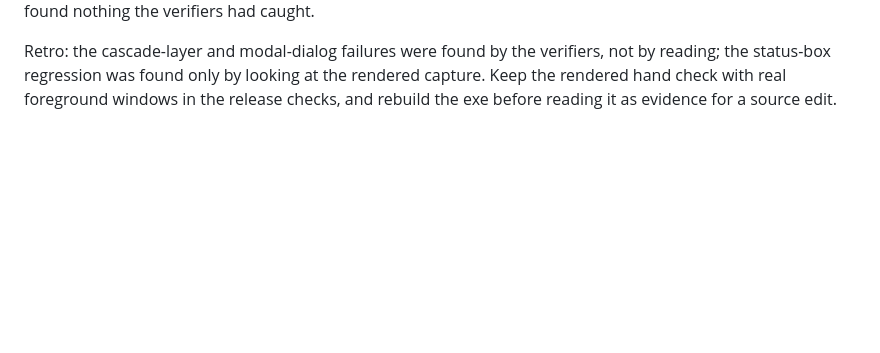
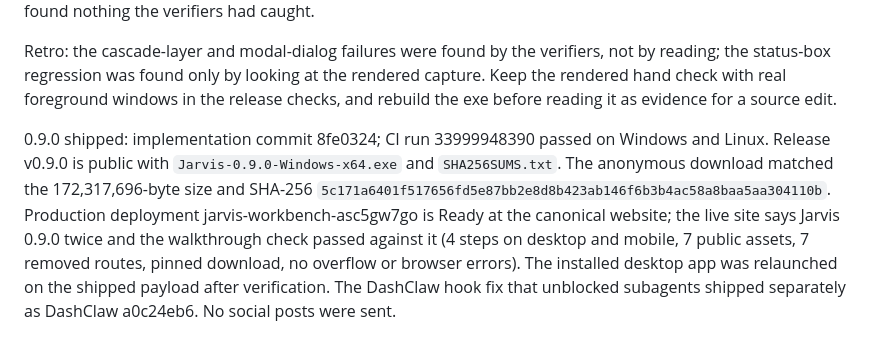
Before and after one commit to ucsandman/jarvis, a Markdown page: PLAYBOOK.md, the part around the change. Drawn GitHub-style; blank space fills up the shorter version.

Commit message:
Claude: [DOCS] record verified 0.9.0 release
Co-Authored-By: Claude Fable 5.1 <noreply@anthropic.com>
Claude-Session: https://claude.ai/code/session_01Sffj28TRTBjNfoPZxhuNat

```diff
--- a/PLAYBOOK.md
+++ b/PLAYBOOK.md
@@ -195,3 +195,5 @@ DEVIATIONS from the redesign spec: the tick clears after every send in the studi
 An adversarial review (four read-only finders, three skeptics per finding) ran against the whole diff before the commit and confirmed twelve distinct defects, all fixed in the same release: post-send bookkeeping in `finally` that logged refused sends and unticked attachments on failure (now only a real send records, marks and unticks; the ledger names refusals and the footer counts only sends); the read op sharing the Computer session's abort teardown and busy state (reads are exempt from the socket-close stop, and a rejected Approve keeps its proposal); terminal, browser, editor, chat and design windows taking a text badge they cannot honour (those families take a frame); title matching that failed on the shell's trim and 200-character cap; the truncation flag shown to the user but never sent to the model; Copy saying "Copied" before anything was written (the shell now answers every copy); an unguarded Ctrl+Shift+E that overwrote a draft mid-request; a failed capture routing the previous frame into the studio; an old reply re-attaching a removed frame; the two-step allowance reset staying armed after Escape; a clipboard scan narrower than the boundary it claimed; and a tick that survived a new attachment (new evidence now clears it). The review cost 4.5M tokens across 82 agents and found nothing the verifiers had caught.
 
 Retro: the cascade-layer and modal-dialog failures were found by the verifiers, not by reading; the status-box regression was found only by looking at the rendered capture. Keep the rendered hand check with real foreground windows in the release checks, and rebuild the exe before reading it as evidence for a source edit.
+
+0.9.0 shipped: implementation commit 8fe0324; CI run 33999948390 passed on Windows and Linux. Release v0.9.0 is public with `Jarvis-0.9.0-Windows-x64.exe` and `SHA256SUMS.txt`. The anonymous download matched the 172,317,696-byte size and SHA-256 `5c171a6401f517656fd5e87bb2e8d8b423ab146f6b3b4ac58a8baa5aa304110b`. Production deployment jarvis-workbench-asc5gw7go is Ready at the canonical website; the live site says Jarvis 0.9.0 twice and the walkthrough check passed against it (4 steps on desktop and mobile, 7 public assets, 7 removed routes, pinned download, no overflow or browser errors). The installed desktop app was relaunched on the shipped payload after verification. The DashClaw hook fix that unblocked subagents shipped separately as DashClaw a0c24eb6. No social posts were sent.
```
